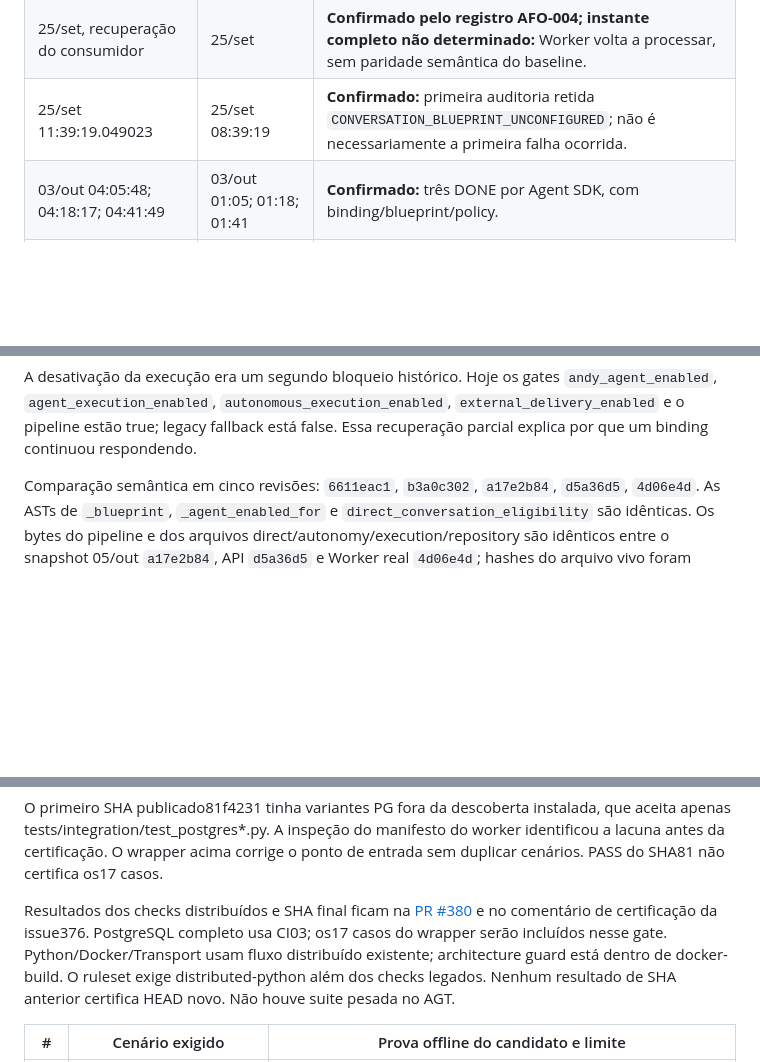
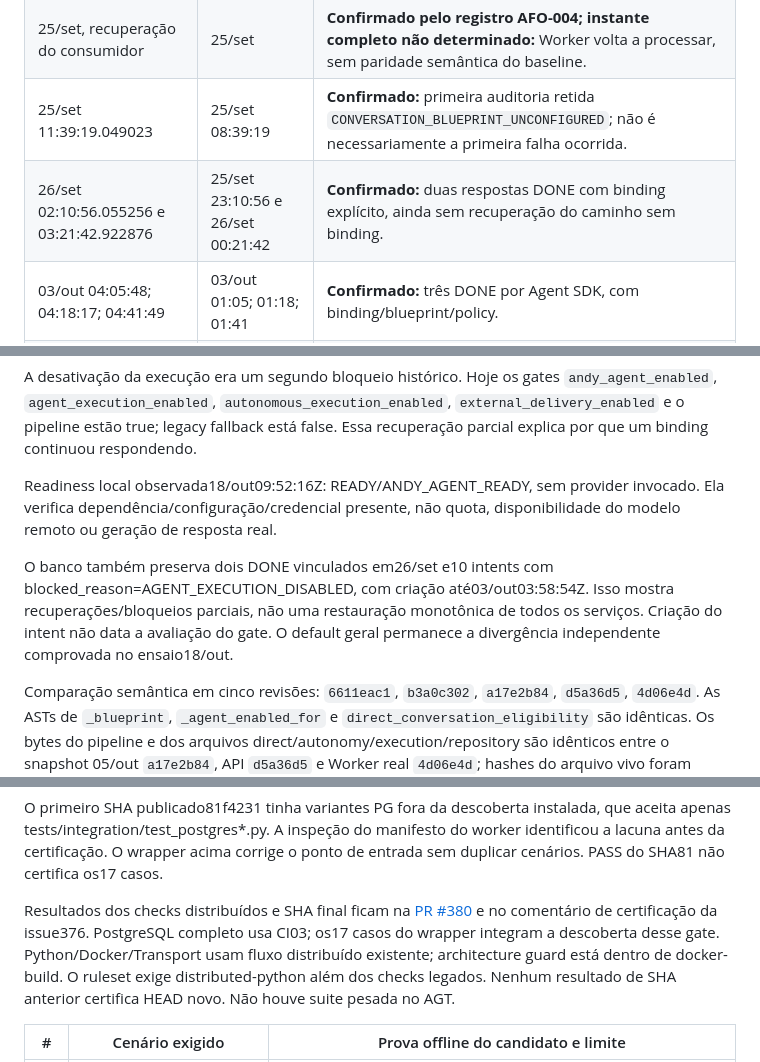
Before and after one commit to escossio/attention-router, a Markdown page: docs/operations/andy-resurrection-forensics-20261018.md, 3 parts joined by grey strips. Rendered like a GitHub page; blank space fills up the shorter version.

Commit message:
Finalize causal timeline and recovery checkpoint without operational changes

```diff
--- a/docs/operations/andy-resurrection-forensics-20261018.md
+++ b/docs/operations/andy-resurrection-forensics-20261018.md
@@ -33,6 +33,7 @@ dessa perda histórica; sozinho não teria demonstrado sua causa.
 | 24/set 16:40:14.699664 | 24/set 13:40:14 | **Confirmado:** substituto criado com Compose temporário único, default ausente e `AGENT_EXECUTION_ENABLED=false`; permaneceu `Created`. |
 | 25/set, recuperação do consumidor | 25/set | **Confirmado pelo registro AFO-004; instante completo não determinado:** Worker volta a processar, sem paridade semântica do baseline. |
 | 25/set 11:39:19.049023 | 25/set 08:39:19 | **Confirmado:** primeira auditoria retida `CONVERSATION_BLUEPRINT_UNCONFIGURED`; não é necessariamente a primeira falha ocorrida. |
+| 26/set 02:10:56.055256 e 03:21:42.922876 | 25/set 23:10:56 e 26/set 00:21:42 | **Confirmado:** duas respostas DONE com binding explícito, ainda sem recuperação do caminho sem binding. |
 | 03/out 04:05:48; 04:18:17; 04:41:49 | 03/out 01:05; 01:18; 01:41 | **Confirmado:** três DONE por Agent SDK, com binding/blueprint/policy. |
 | 04/out 01:12:38; 02:33:51; 21:58:36 | 03/out 22:12; 23:33; 04/out 18:58 | **Confirmado:** três DONE pelo mesmo caminho. O primeiro é o último RESPOND com outbox DONE retido. |
 | 05/out 15:01:15 | 05/out 12:01:15 | **Confirmado:** merge Android #67, mecanismo de troca de tenant; seletor nomeado de UI veio na #76 às16:26:25Z. Merge não prova instalação. |
@@ -130,6 +131,16 @@ A desativação da execução era um segundo bloqueio histórico. Hoje os gates
 `andy_agent_enabled`, `agent_execution_enabled`, `autonomous_execution_enabled`,
 `external_delivery_enabled` e o pipeline estão true; legacy fallback está false.
 Essa recuperação parcial explica por que um binding continuou respondendo.
+
+Readiness local observada18/out09:52:16Z: READY/ANDY_AGENT_READY, sem provider
+invocado. Ela verifica dependência/configuração/credencial presente, não quota,
+disponibilidade do modelo remoto ou geração de resposta real.
+
+O banco também preserva dois DONE vinculados em26/set e10 intents com
+blocked_reason=AGENT_EXECUTION_DISABLED, com criação até03/out03:58:54Z.
+Isso mostra recuperações/bloqueios parciais, não uma restauração monotônica de
+todos os serviços. Criação do intent não data a avaliação do gate. O default
+geral permanece a divergência independente comprovada no ensaio18/out.
 
 Comparação semântica em cinco revisões: `6611eac1`, `b3a0c302`, `a17e2b84`,
 `d5a36d5`, `4d06e4d`. As ASTs de `_blueprint`, `_agent_enabled_for` e
@@ -356,7 +367,7 @@ ponto de entrada sem duplicar cenários. PASS do SHA81 não certifica os17 casos
 Resultados dos checks distribuídos e SHA final ficam na
 [PR #380](https://github.com/escossio/attention-router/pull/380) e no
 comentário de certificação da issue376. PostgreSQL completo usa CI03; os17
-casos do wrapper serão incluídos nesse gate. Python/Docker/Transport usam
+casos do wrapper integram a descoberta desse gate. Python/Docker/Transport usam
 fluxo distribuído existente; architecture guard está dentro de docker-build.
 O ruleset exige distributed-python além dos checks legados. Nenhum resultado de
 SHA anterior certifica HEAD novo. Não houve suite pesada no AGT.
```
Also changed, not shown: STATUS.md (+1 -0 lines).
